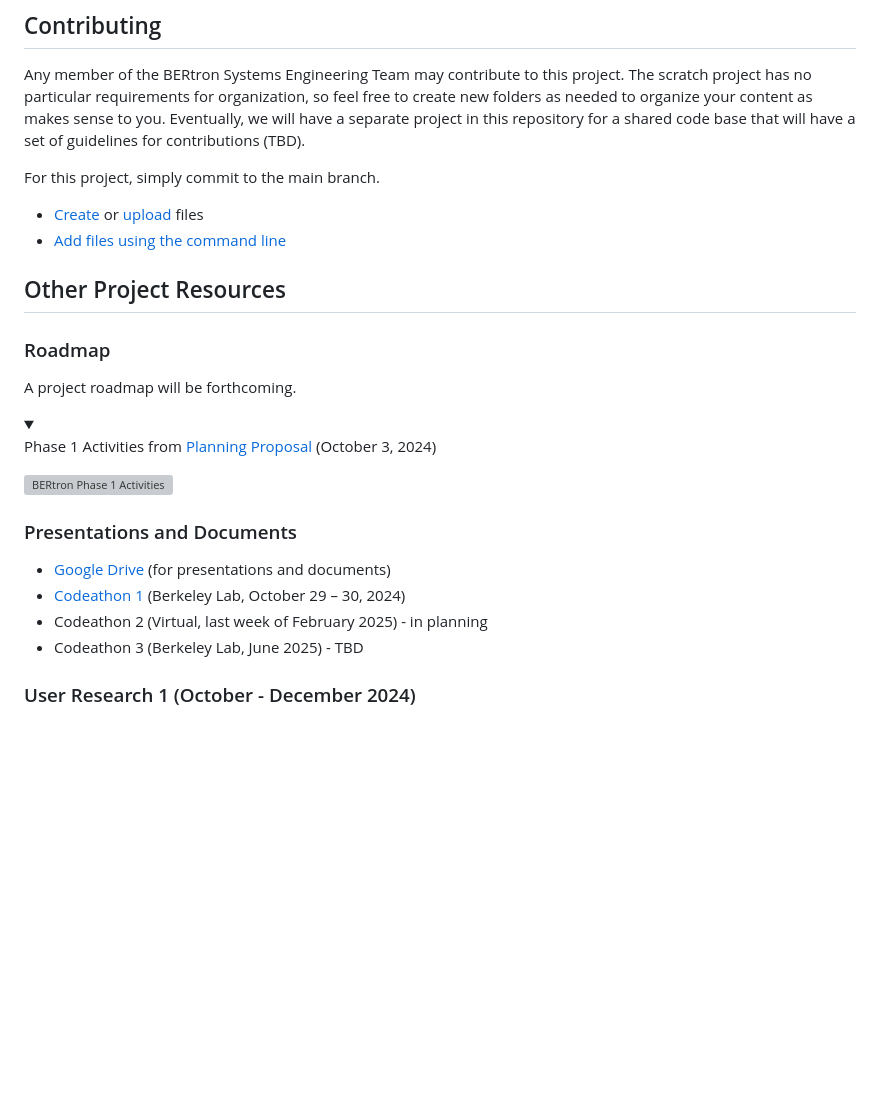
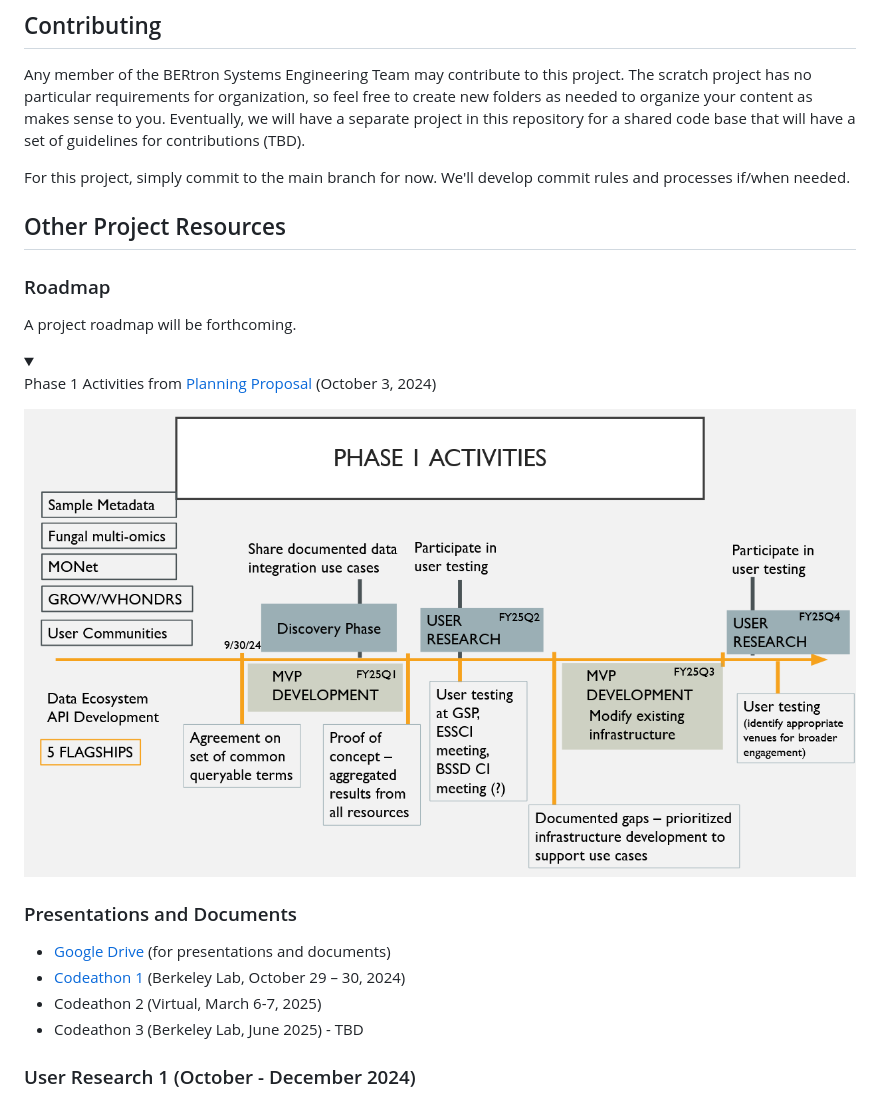
Before and after one commit to eecavanna/bertron, a Markdown page: README.md, the part around the change. GitHub-like rendering; folded sections open; blank space fills up the shorter version; grey boxes are pictures that could not be loaded.

```diff
--- a/README.md
+++ b/README.md
@@ -9,10 +9,7 @@ The ultimate goal is to develop a common method for querying data from our respe
 ## Contributing
 Any member of the BERtron Systems Engineering Team may contribute to this project. The scratch project has no particular requirements for organization, so feel free to create new folders as needed to organize your content as makes sense to you. Eventually, we will have a separate project in this repository for a shared code base that will have a set of guidelines for contributions (TBD).
 
-For this project, simply commit to the main branch.
-
-- [Create](https://docs.gitlab.com/ee/user/project/repository/web_editor.html#create-a-file) or [upload](https://docs.gitlab.com/ee/user/project/repository/web_editor.html#upload-a-file) files
-- [Add files using the command line](https://docs.gitlab.com/ee/gitlab-basics/add-file.html#add-a-file-using-the-command-line)
+For this project, simply commit to the main branch for now. We'll develop commit rules and processes if/when needed.
 
 ## Other Project Resources
 
@@ -26,14 +23,14 @@ Phase 1 Activities from
 [Planning Proposal](https://docs.google.com/presentation/d/18u63d00IfMEv0kEDuaYAQkkwGURGY9IP/edit?usp=drive_link&ouid=105935390335622188775&rtpof=true&sd=true) (October 3, 2024)
 </summary>
 
-![BERtron Phase 1 Activities](phase1/BERtron_Phase_1_Activities.png "BERtron Phase 1 Activities")
+![BERtron Phase 1 Activities](BERtron_Phase_1_Activities.png "BERtron Phase 1 Activities")
 
 </details>
 
 ### Presentations and Documents
 - [Google Drive](https://drive.google.com/drive/folders/0ADpfATPiaJHIUk9PVA) (for presentations and documents)
 - [Codeathon 1](https://drive.google.com/drive/folders/1m7RgtUs3TPYzZnwRxmLMIMJbCevrTUCK) (Berkeley Lab, October 29 – 30, 2024)
-- Codeathon 2 (Virtual, last week of February 2025) - in planning
+- Codeathon 2 (Virtual, March 6-7, 2025)
 - Codeathon 3 (Berkeley Lab, June 2025) - TBD
 
 ### User Research 1 (October - December 2024)
```
